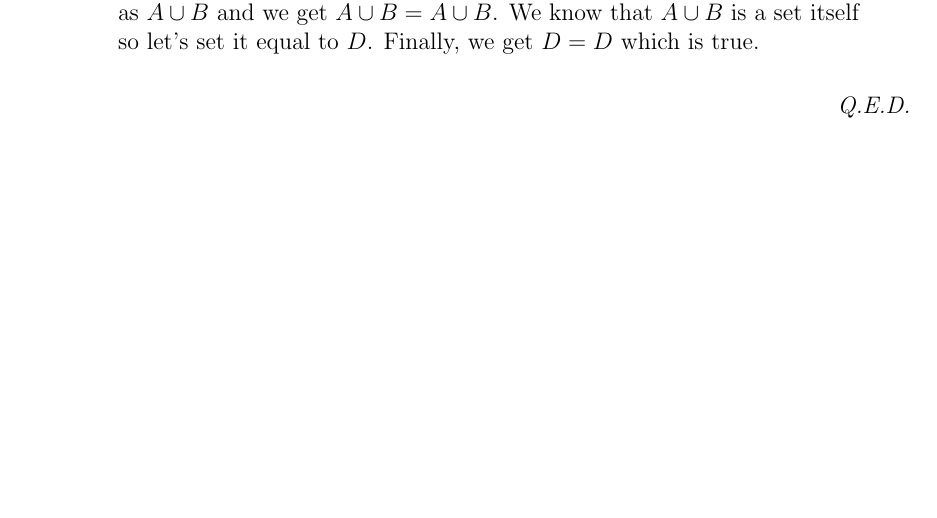
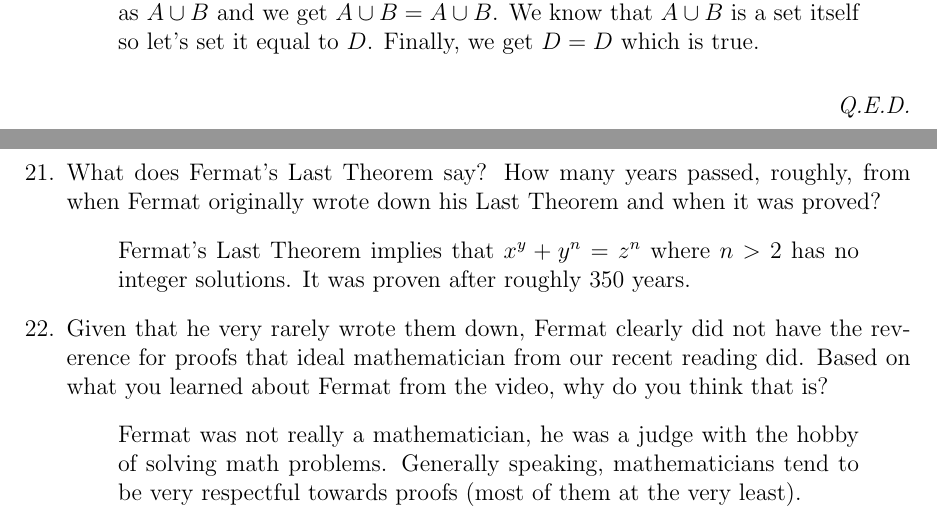
Before and after one commit to oniani/mathematics, a LaTeX problem sheet (MATH 220/Homework04/Homework04.tex): part of page 2 of 3 before the commit and two parts of pages 2 and 3 of 4 after it, the two joined at a grey line, cut so that both start at the same text, the shorter picture padded with empty space. Compiled offline with pdfLaTeX.

Commit message:
Update repository

```diff
--- a/MATH 220/Homework04/Homework04.tex
+++ b/MATH 220/Homework04/Homework04.tex
@@ -145,6 +145,24 @@ is true.
 \textit{Q.E.D.}
 \end{flushright}
 
+\item[21.]
+What does Fermat’s Last Theorem say? How many years passed, roughly, from when
+Fermat originally wrote down his Last Theorem and when it was proved?
+\begin{quote}
+Fermat's Last Theorem implies that $x^y + y^n = z^n$ where $n > 2$ has no integer solutions.
+It was proven after roughly 350 years.
+\end{quote}
+
+\item[22.]
+Given that he very rarely wrote them down, Fermat clearly did not have the reverence
+for proofs that ideal mathematician from our recent reading did. Based on what you
+learned about Fermat from the video, why do you think that is?
+\begin{quote}
+Fermat was not really a mathematician, he was a judge with the hobby of solving math problems.
+Generally speaking, mathematicians tend to be very respectful towards proofs (most of
+them at the very least).
+\end{quote}
+
 \newpage
 {\Large Bookwork}
 \item[1.]
```
Also changed, not shown: MATH 220/Homework04/Homework04.pdf.
